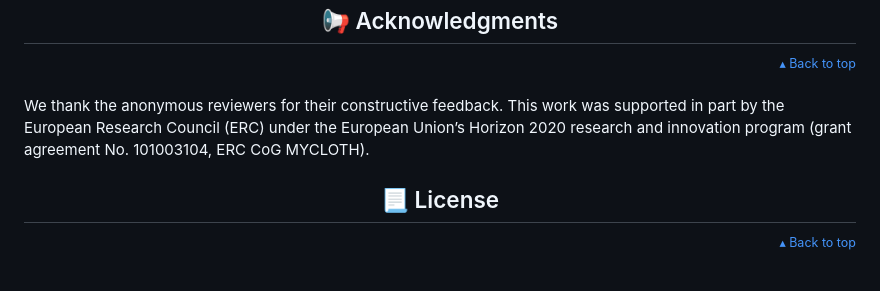
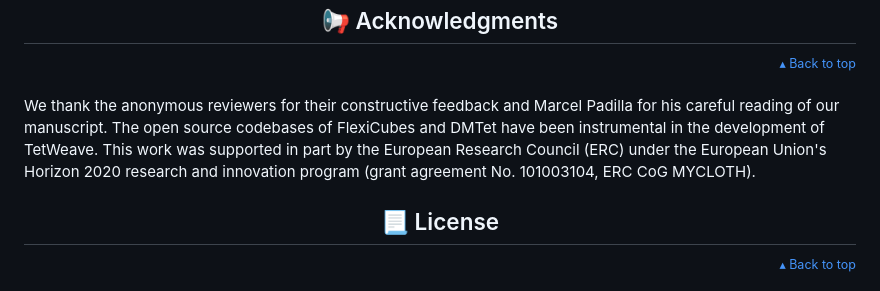
Before and after one commit to AlexandreBinninger/TetWeave, a Markdown page: README.md, the part around the change. GitHub-like rendering.

Commit message:
Update README acknowledgments.

```diff
--- a/README.md
+++ b/README.md
@@ -183,7 +183,7 @@ month = {7}
 <h2 align="center" id="acknowledgments">📢 Acknowledgments</h2>
 <p align="right"><a href="#title"><sup>▴ Back to top</sup></a></p>
 
-We thank the anonymous reviewers for their constructive feedback. This work was supported in part by the European Research Council (ERC) under the European Union’s Horizon 2020 research and innovation program (grant agreement No. 101003104, ERC CoG MYCLOTH).
+We thank the anonymous reviewers for their constructive feedback and Marcel Padilla for his careful reading of our manuscript. The open source codebases of FlexiCubes and DMTet have been instrumental in the development of TetWeave. This work was supported in part by the European Research Council (ERC) under the European Union's Horizon 2020 research and innovation program (grant agreement No. 101003104, ERC CoG MYCLOTH).
 
 <h2 align="center" id="license">📃 License</h2>
 <p align="right"><a href="#title"><sup>▴ Back to top</sup></a></p>
```
